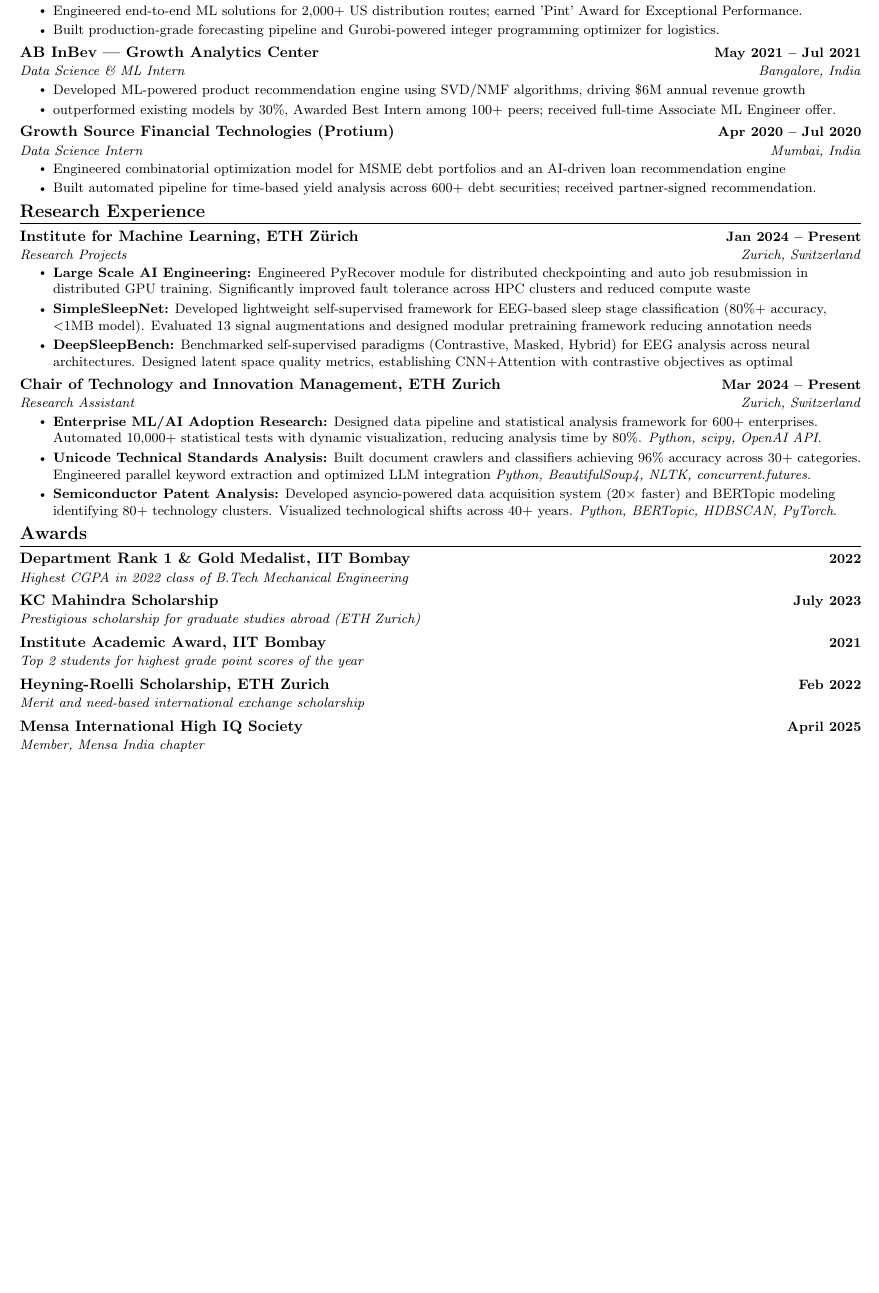
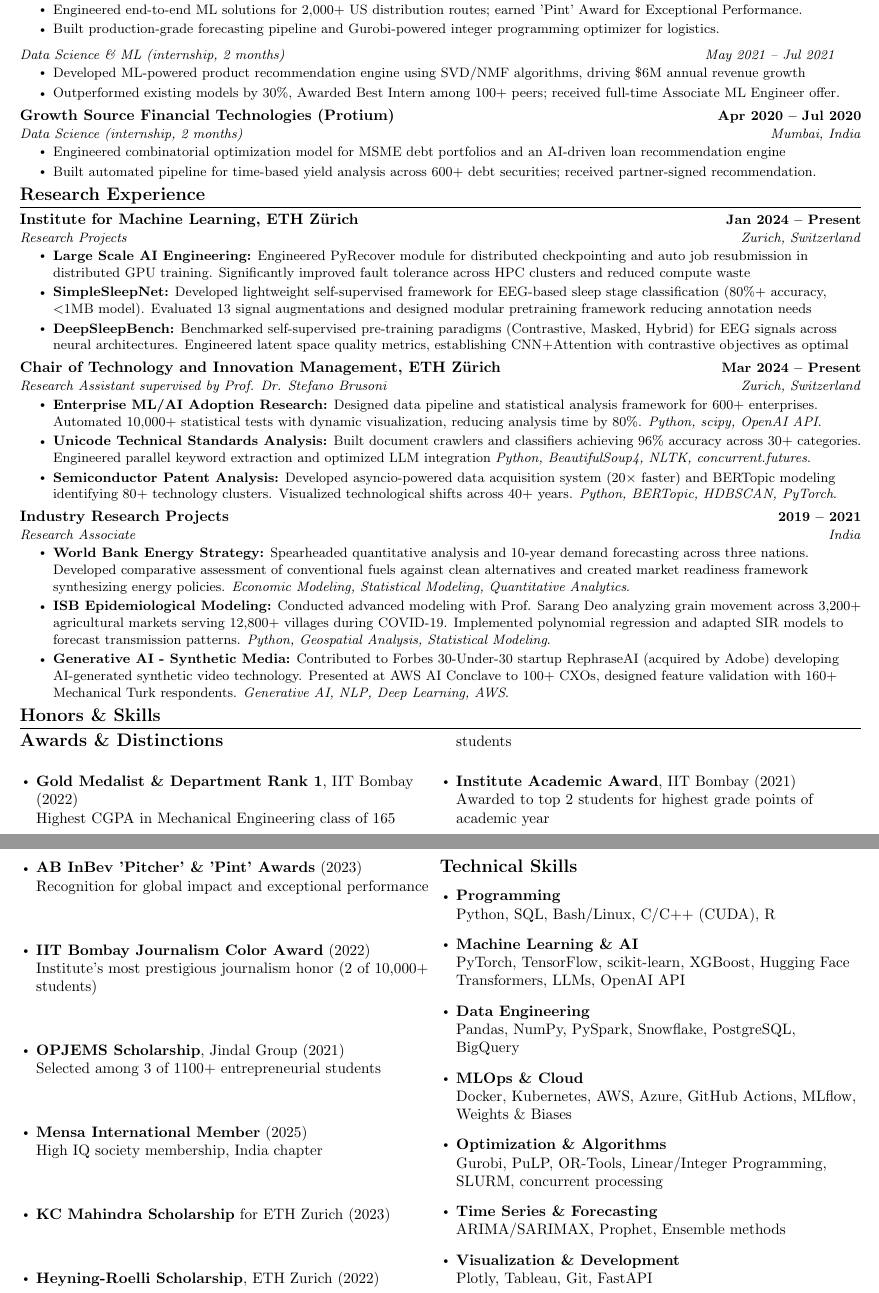
Before and after one commit to Shaswat-G/CV, a LaTeX CV (resume.tex): part of the page before the commit and two parts of pages 1 and 2 of 2 after it, the two joined at a grey line, cut so that both start at the same text, the shorter picture padded with empty space. Compiled offline with pdfLaTeX.

Commit message:
Merging AB-InBev

```diff
--- a/resume.tex
+++ b/resume.tex
@@ -169,20 +169,17 @@
         \resumeItem{Rapidly promoted in 6 months; received prestigious 'Pitcher' Award for Global Impact among 200+ employees.}
       \resumeItemListEnd
 
-      \resumeSubSubheading{Associate ML Engineer}{}
+      \resumeSubSubheading{Associate ML Engineer (full-time, 6 months)}{}
       \resumeItemListStart
         \resumeItem{Engineered end-to-end ML solutions for 2,000+ US distribution routes; earned 'Pint' Award for Exceptional Performance.}
         \resumeItem{Built production-grade forecasting pipeline and Gurobi-powered integer programming optimizer for logistics.}
       \resumeItemListEnd
 
-    \resumeSubheading
-    {AB InBev — Growth Analytics Center}{May 2021 -- Jul 2021}
-    {Data Science \& ML Intern}{Bangalore, India}
-        \resumeItemListStart
+      \resumeSubSubheading{Data Science \& ML (internship, 2 months)}{May 2021 -- Jul 2021}
+      \resumeItemListStart
           \resumeItem{Developed ML-powered product recommendation engine using SVD/NMF algorithms, driving \$6M  annual revenue growth}
-          \resumeItem{outperformed existing models by 30\%, Awarded Best Intern among 100+ peers; received full-time Associate ML Engineer offer.}
-          % \resumeItem{\textbf{Skills:} Recommender Systems, Python, scikit-learn, Azure ML, Big Data, Collaborative Filtering.}
-        \resumeItemListEnd
+        \resumeItem{Outperformed existing models by 30\%, Awarded Best Intern among 100+ peers; received full-time Associate ML Engineer offer.}
+      \resumeItemListEnd
 
     % \resumeSubheading
     % {World Bank Group × KPMG India}{Apr 2021 -- May 2021}
@@ -196,7 +193,7 @@
 
     \resumeSubheading
               {Growth Source Financial Technologies (Protium)}{Apr 2020 -- Jul 2020}
-              {Data Science Intern}{Mumbai, India}
+              {Data Science (internship, 2 months)}{Mumbai, India}
       \resumeItemListStart
           \resumeItem{Engineered combinatorial optimization model for MSME debt portfolios and an AI-driven loan recommendation engine}
           % \resumeItem{Implemented sales territory optimization using geospatial analytics with Google Maps API and K-means clustering.}
@@ -216,41 +213,101 @@
             \resumeItemListStart
                 \resumeItem{\textbf{Large Scale AI Engineering:} Engineered PyRecover module for distributed checkpointing and auto job resubmission in distributed GPU training. Significantly improved fault tolerance across HPC clusters and reduced compute waste}
                 \resumeItem{\textbf{SimpleSleepNet:} Developed lightweight self-supervised framework for EEG-based sleep stage classification (80\%+ accuracy, $<$1MB model). Evaluated 13 signal augmentations and designed modular pretraining framework reducing annotation needs}
-                \resumeItem{\textbf{DeepSleepBench:} Benchmarked self-supervised paradigms (Contrastive, Masked, Hybrid) for EEG analysis across neural architectures. Designed latent space quality metrics, establishing CNN+Attention with contrastive objectives as optimal}
+                \resumeItem{\textbf{DeepSleepBench:} Benchmarked self-supervised pre-training paradigms (Contrastive, Masked, Hybrid) for EEG signals across neural architectures. Engineered latent space quality metrics, establishing CNN+Attention with contrastive objectives as optimal}
             \resumeItemListEnd
 
         \resumeSubheading
-      {Chair of Technology and Innovation Management, ETH Zurich}{Mar 2024 -- Present}
-      {Research Assistant}{Zurich, Switzerland}
+      {Chair of Technology and Innovation Management, ETH Zürich}{Mar 2024 -- Present}
+      {Research Assistant supervised by Prof. Dr. Stefano Brusoni}{Zurich, Switzerland}
             \resumeItemListStart
                 \resumeItem{\textbf{Enterprise ML/AI Adoption Research:} Designed data pipeline and statistical analysis framework for 600+ enterprises. Automated 10,000+ statistical tests with dynamic visualization, reducing analysis time by 80\%. \textit{Python, scipy, OpenAI API}.}
                 \resumeItem{\textbf{Unicode Technical Standards Analysis:} Built document crawlers and classifiers achieving 96\% accuracy across 30+ categories. Engineered parallel keyword extraction and optimized LLM integration \textit{Python, BeautifulSoup4, NLTK, concurrent.futures}.}
                 \resumeItem{\textbf{Semiconductor Patent Analysis:} Developed asyncio-powered data acquisition system (20× faster) and BERTopic modeling identifying 80+ technology clusters. Visualized technological shifts across 40+ years. \textit{Python, BERTopic, HDBSCAN, PyTorch}.}
       \resumeItemListEnd
 
+    \resumeSubheading
+      {Industry Research Projects}{2019 -- 2021}
+      {Research Associate}{India}
+      \resumeItemListStart
+        \resumeItem{\textbf{World Bank Energy Strategy:} Spearheaded quantitative analysis and 10-year demand forecasting across three nations. Developed comparative assessment of conventional fuels against clean alternatives and created market readiness framework synthesizing energy policies. \textit{Economic Modeling, Statistical Modeling, Quantitative Analytics}.}
+        \resumeItem{\textbf{ISB Epidemiological Modeling:} Conducted advanced modeling with Prof. Sarang Deo analyzing grain movement across 3,200+ agricultural markets serving 12,800+ villages during COVID-19. Implemented polynomial regression and adapted SIR models to forecast transmission patterns. \textit{Python, Geospatial Analysis, Statistical Modeling}.}
+        \resumeItem{\textbf{Generative AI - Synthetic Media:} Contributed to Forbes 30-Under-30 startup RephraseAI (acquired by Adobe) developing AI-generated synthetic video technology. Presented at AWS AI Conclave to 100+ CXOs, designed feature validation with 160+ Mechanical Turk respondents. \textit{Generative AI, NLP, Deep Learning, AWS}.}
+      \resumeItemListEnd
+
   \resumeSubHeadingListEnd
 \vspace{-16pt}
 
+%-----------HONORS & SKILLS-----------
+\section{Honors \& Skills}
+\begin{multicols}{2}
+
+% Left column - Awards
+\subsection*{Awards \& Distinctions}
+\begin{itemize}[leftmargin=0.15in]
+    \item \textbf{Gold Medalist \& Department Rank 1}, IIT Bombay (2022)\\
+          Highest CGPA in Mechanical Engineering class of 165 students
+    \item \textbf{Institute Academic Award}, IIT Bombay (2021)\\
+          Awarded to top 2 students for highest grade points of academic year
+    \item \textbf{AB InBev 'Pitcher' \& 'Pint' Awards} (2023)\\
+          Recognition for global impact and exceptional performance
+    \item \textbf{IIT Bombay Journalism Color Award} (2022)\\
+          Institute's most prestigious journalism honor (2 of 10,000+ students)
+    \item \textbf{OPJEMS Scholarship}, Jindal Group (2021)\\
+          Selected among 3 of 1100+ entrepreneurial students
+    \item \textbf{Mensa International Member} (2025)\\
+          High IQ society membership, India chapter
+    \item \textbf{KC Mahindra Scholarship} for ETH Zurich (2023)
+    \item \textbf{Heyning-Roelli Scholarship}, ETH Zurich (2022)
+\end{itemize}
+
+\columnbreak
+
+% Right column - Skills
+\subsection*{Technical Skills}
+\begin{itemize}[leftmargin=0.15in]
+    \item \textbf{Programming}\\
+          Python, SQL, Bash/Linux, C/C++ (CUDA), R
+    \item \textbf{Machine Learning \& AI}\\
+          PyTorch, TensorFlow, scikit-learn, XGBoost, Hugging Face Transformers, LLMs, OpenAI API
+    \item \textbf{Data Engineering}\\
+          Pandas, NumPy, PySpark, Snowflake, PostgreSQL, BigQuery
+    \item \textbf{MLOps \& Cloud}\\
+          Docker, Kubernetes, AWS, Azure, GitHub Actions, MLflow, Weights \& Biases
+    \item \textbf{Optimization \& Algorithms}\\
+          Gurobi, PuLP, OR-Tools, Linear/Integer Programming, SLURM, concurrent processing
+    \item \textbf{Time Series \& Forecasting}\\
+          ARIMA/SARIMAX, Prophet, Ensemble methods
+    \item \textbf{Visualization \& Development}\\
+          Plotly, Tableau, Git, FastAPI
+\end{itemize}
+
+\end{multicols}
+
+
+
+
+\vspace{-16pt}
+
 %-----------AWARDS-----------
-\section{Awards}
-  \resumeSubHeadingListStart
-    \resumeSubheading
-      {Department Rank 1 \& Gold Medalist, IIT Bombay}{2022}
-      {Highest CGPA in 2022 class of B.Tech Mechanical Engineering}{}
-    \resumeSubheading
-      {KC Mahindra Scholarship}{July 2023}
-      {Prestigious scholarship for graduate studies abroad (ETH Zurich)}{}
-    \resumeSubheading
-      {Institute Academic Award, IIT Bombay}{2021}
-      {Top 2 students for highest grade point scores of the year}{}
-    \resumeSubheading
-      {Heyning-Roelli Scholarship, ETH Zurich}{Feb 2022}
-      {Merit and need-based international exchange scholarship}{}
-    \resumeSubheading
-      {Mensa International High IQ Society}{April 2025}
-      {Member, Mensa India chapter}{}
-  \resumeSubHeadingListEnd
-\vspace{-16pt}
+% \section{Awards}
+%   \resumeSubHeadingListStart
+%     \resumeSubheading
+%       {Department Rank 1 \& Gold Medalist, IIT Bombay}{2022}
+%       {Highest CGPA in 2022 class of B.Tech Mechanical Engineering}{}
+%     \resumeSubheading
+%       {KC Mahindra Scholarship}{July 2023}
+%       {Prestigious scholarship for graduate studies abroad (ETH Zurich)}{}
+%     \resumeSubheading
+%       {Institute Academic Award, IIT Bombay}{2021}
+%       {Top 2 students for highest grade point scores of the year}{}
+%     \resumeSubheading
+%       {Heyning-Roelli Scholarship, ETH Zurich}{Feb 2022}
+%       {Merit and need-based international exchange scholarship}{}
+%     \resumeSubheading
+%       {Mensa International High IQ Society}{April 2025}
+%       {Member, Mensa India chapter}{}
+%   \resumeSubHeadingListEnd
+% \vspace{-16pt}
 
 %-----------TECHNICAL SKILLS-----------
 % \section{Technical Skills}
```
Also changed, not shown: resume.tex (2 more changed lines).
